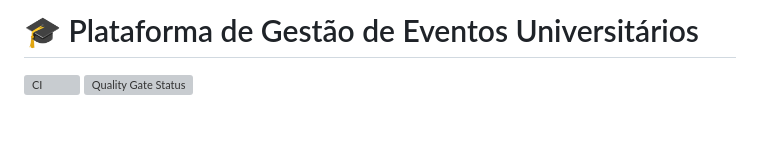
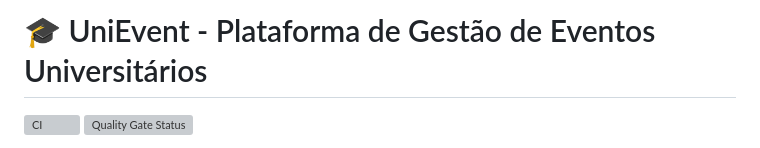
Before and after one commit to sounicolaslima/eventos-universitarios, a Markdown page: README.md, the part around the change. Rendered like a GitHub page; blank space fills up the shorter version; grey boxes are pictures that could not be loaded.

```diff
--- a/README.md
+++ b/README.md
@@ -1,4 +1,4 @@
-# 🎓 Plataforma de Gestão de Eventos Universitários
+# 🎓 UniEvent - Plataforma de Gestão de Eventos Universitários
 
 ![CI](https://github.com/sounicolaslima/eventos-universitarios/actions/workflows/ci.yml/badge.svg)  [![Quality Gate Status](https://sonarcloud.io/api/project_badges/measure?project=sounicolaslima_eventos-universitarios&metric=alert_status)](https://sonarcloud.io)
 
```
